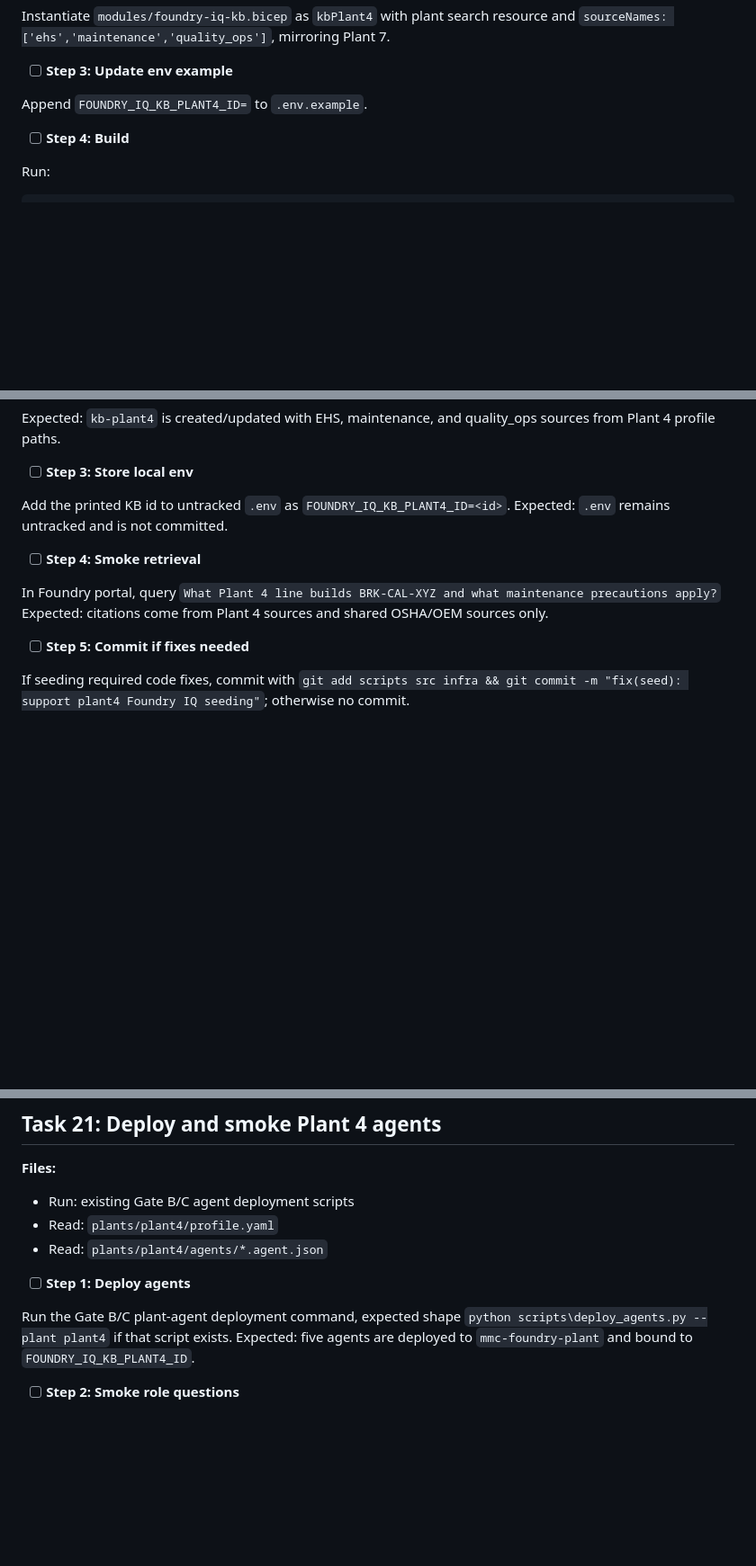
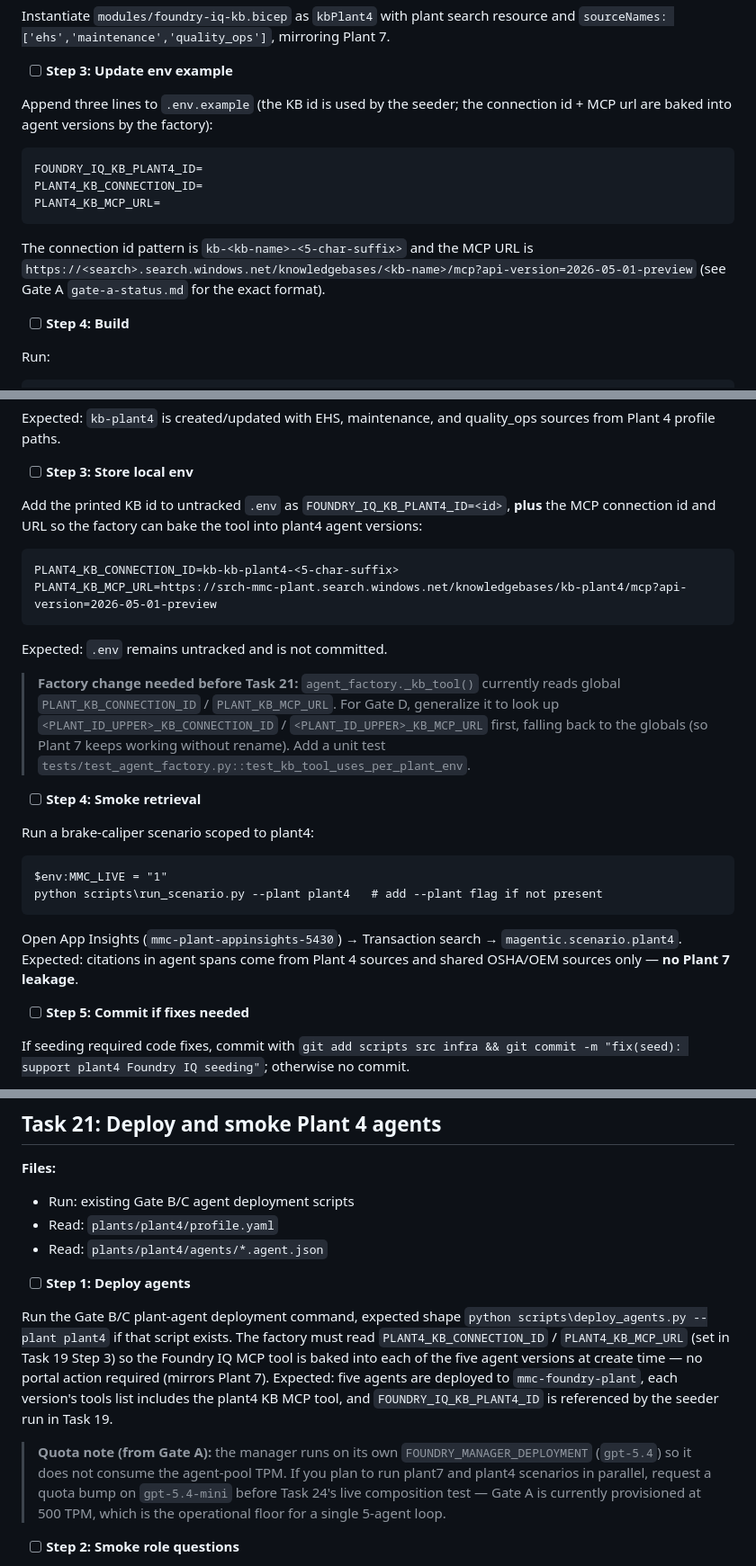
Before and after one commit to MaxBush6299/midwest-mobility, a Markdown page: docs/plans/2026-06-16-gate-d-plant-cloning.md, 3 parts joined by grey strips. Shown at 90% size. GitHub-like rendering; blank space fills up the shorter version.

Commit message:
plan(gate-d): per-plant KB MCP env vars + App Insights validation
Gate A baked the global PLANT_KB_CONNECTION_ID/PLANT_KB_MCP_URL into the
factory. Gate D needs per-plant variants (PLANT4_KB_CONNECTION_ID etc.)
so the factory can attach the right KB at create time when cloning Plant 7
to Plants 1-6. Replaces the portal-query smoke step with an App Insights
span check and notes the gpt-5.4-mini TPM quota constraint for parallel runs.

Co-authored-by: Copilot <223556219+Copilot@users.noreply.github.com>

````diff
--- a/docs/plans/2026-06-16-gate-d-plant-cloning.md
+++ b/docs/plans/2026-06-16-gate-d-plant-cloning.md
@@ -807,7 +807,16 @@ Instantiate `modules/foundry-iq-kb.bicep` as `kbPlant4` with plant search resour
 
 - [ ] **Step 3: Update env example**
 
-Append `FOUNDRY_IQ_KB_PLANT4_ID=` to `.env.example`.
+Append three lines to `.env.example` (the KB id is used by the seeder; the
+connection id + MCP url are baked into agent versions by the factory):
+```
+FOUNDRY_IQ_KB_PLANT4_ID=
+PLANT4_KB_CONNECTION_ID=
+PLANT4_KB_MCP_URL=
+```
+The connection id pattern is `kb-<kb-name>-<5-char-suffix>` and the MCP URL is
+`https://<search>.search.windows.net/knowledgebases/<kb-name>/mcp?api-version=2026-05-01-preview`
+(see Gate A `gate-a-status.md` for the exact format).
 
 - [ ] **Step 4: Build**
 
@@ -857,11 +866,32 @@ Expected: `kb-plant4` is created/updated with EHS, maintenance, and quality_ops
 
 - [ ] **Step 3: Store local env**
 
-Add the printed KB id to untracked `.env` as `FOUNDRY_IQ_KB_PLANT4_ID=<id>`. Expected: `.env` remains untracked and is not committed.
+Add the printed KB id to untracked `.env` as `FOUNDRY_IQ_KB_PLANT4_ID=<id>`,
+**plus** the MCP connection id and URL so the factory can bake the tool into
+plant4 agent versions:
+```
+PLANT4_KB_CONNECTION_ID=kb-kb-plant4-<5-char-suffix>
+PLANT4_KB_MCP_URL=https://srch-mmc-plant.search.windows.net/knowledgebases/kb-plant4/mcp?api-version=2026-05-01-preview
+```
+Expected: `.env` remains untracked and is not committed.
+
+> **Factory change needed before Task 21:** `agent_factory._kb_tool()` currently
+> reads global `PLANT_KB_CONNECTION_ID` / `PLANT_KB_MCP_URL`. For Gate D,
+> generalize it to look up `<PLANT_ID_UPPER>_KB_CONNECTION_ID` /
+> `<PLANT_ID_UPPER>_KB_MCP_URL` first, falling back to the globals (so Plant 7
+> keeps working without rename). Add a unit test
+> `tests/test_agent_factory.py::test_kb_tool_uses_per_plant_env`.
 
 - [ ] **Step 4: Smoke retrieval**
 
-In Foundry portal, query `What Plant 4 line builds BRK-CAL-XYZ and what maintenance precautions apply?` Expected: citations come from Plant 4 sources and shared OSHA/OEM sources only.
+Run a brake-caliper scenario scoped to plant4:
+```pwsh
+$env:MMC_LIVE = "1"
+python scripts\run_scenario.py --plant plant4   # add --plant flag if not present
+```
+Open App Insights (`mmc-plant-appinsights-5430`) → Transaction search →
+`magentic.scenario.plant4`. Expected: citations in agent spans come from
+Plant 4 sources and shared OSHA/OEM sources only — **no Plant 7 leakage**.
 
 - [ ] **Step 5: Commit if fixes needed**
 
@@ -931,7 +961,21 @@ git commit -m "feat(plant4): register generated plant agents in catalog"
 
 - [ ] **Step 1: Deploy agents**
 
-Run the Gate B/C plant-agent deployment command, expected shape `python scripts\deploy_agents.py --plant plant4` if that script exists. Expected: five agents are deployed to `mmc-foundry-plant` and bound to `FOUNDRY_IQ_KB_PLANT4_ID`.
+Run the Gate B/C plant-agent deployment command, expected shape
+`python scripts\deploy_agents.py --plant plant4` if that script exists.
+The factory must read `PLANT4_KB_CONNECTION_ID` / `PLANT4_KB_MCP_URL` (set
+in Task 19 Step 3) so the Foundry IQ MCP tool is baked into each of the five
+agent versions at create time — no portal action required (mirrors Plant 7).
+Expected: five agents are deployed to `mmc-foundry-plant`, each version's
+tools list includes the plant4 KB MCP tool, and `FOUNDRY_IQ_KB_PLANT4_ID`
+is referenced by the seeder run in Task 19.
+
+> **Quota note (from Gate A):** the manager runs on its own
+> `FOUNDRY_MANAGER_DEPLOYMENT` (`gpt-5.4`) so it does not consume the
+> agent-pool TPM. If you plan to run plant7 and plant4 scenarios in parallel,
+> request a quota bump on `gpt-5.4-mini` before Task 24's live composition
+> test — Gate A is currently provisioned at 500 TPM, which is the operational
+> floor for a single 5-agent loop.
 
 - [ ] **Step 2: Smoke role questions**
 
````
Also changed, not shown: other parts of docs/plans/2026-06-16-gate-d-plant-cloning.md (+1 -1 lines).
